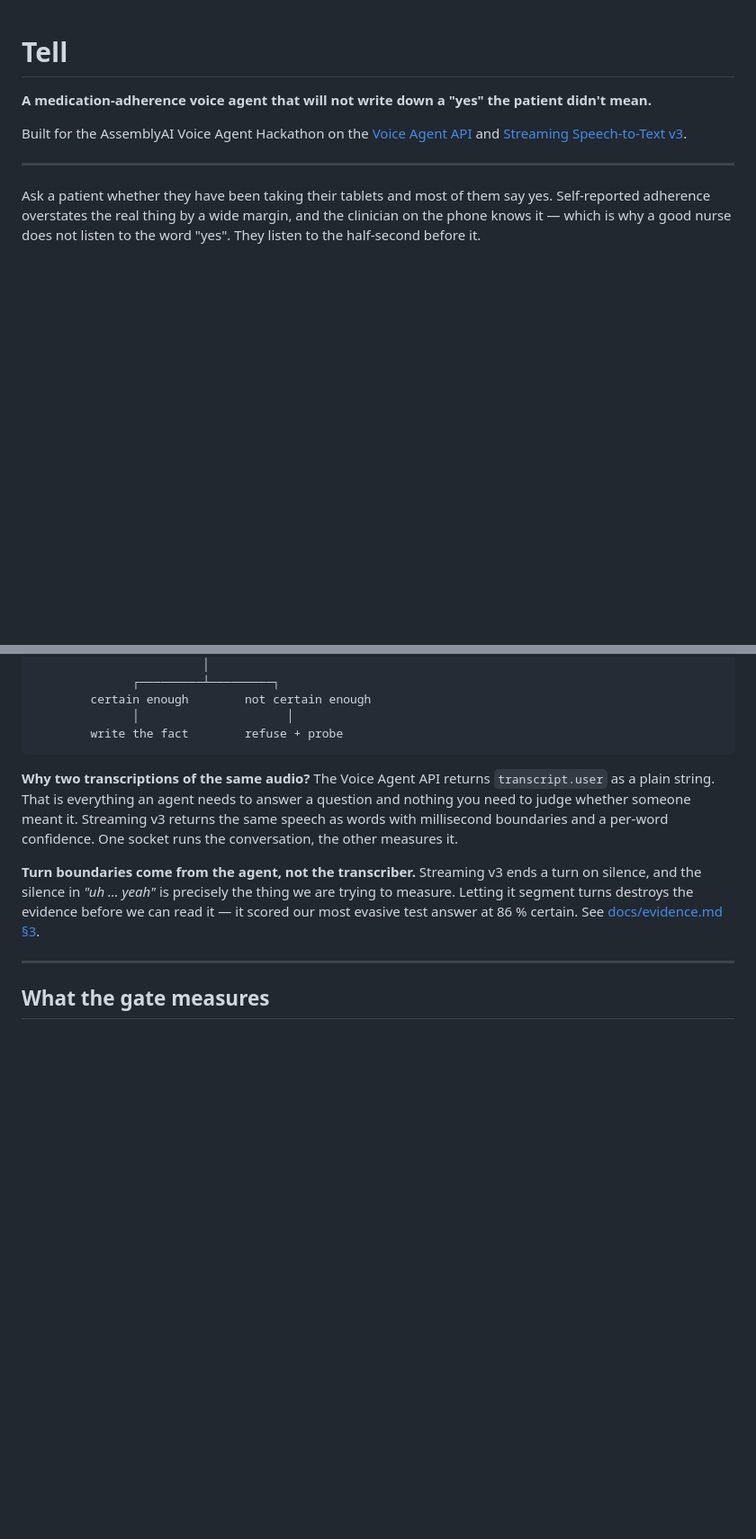
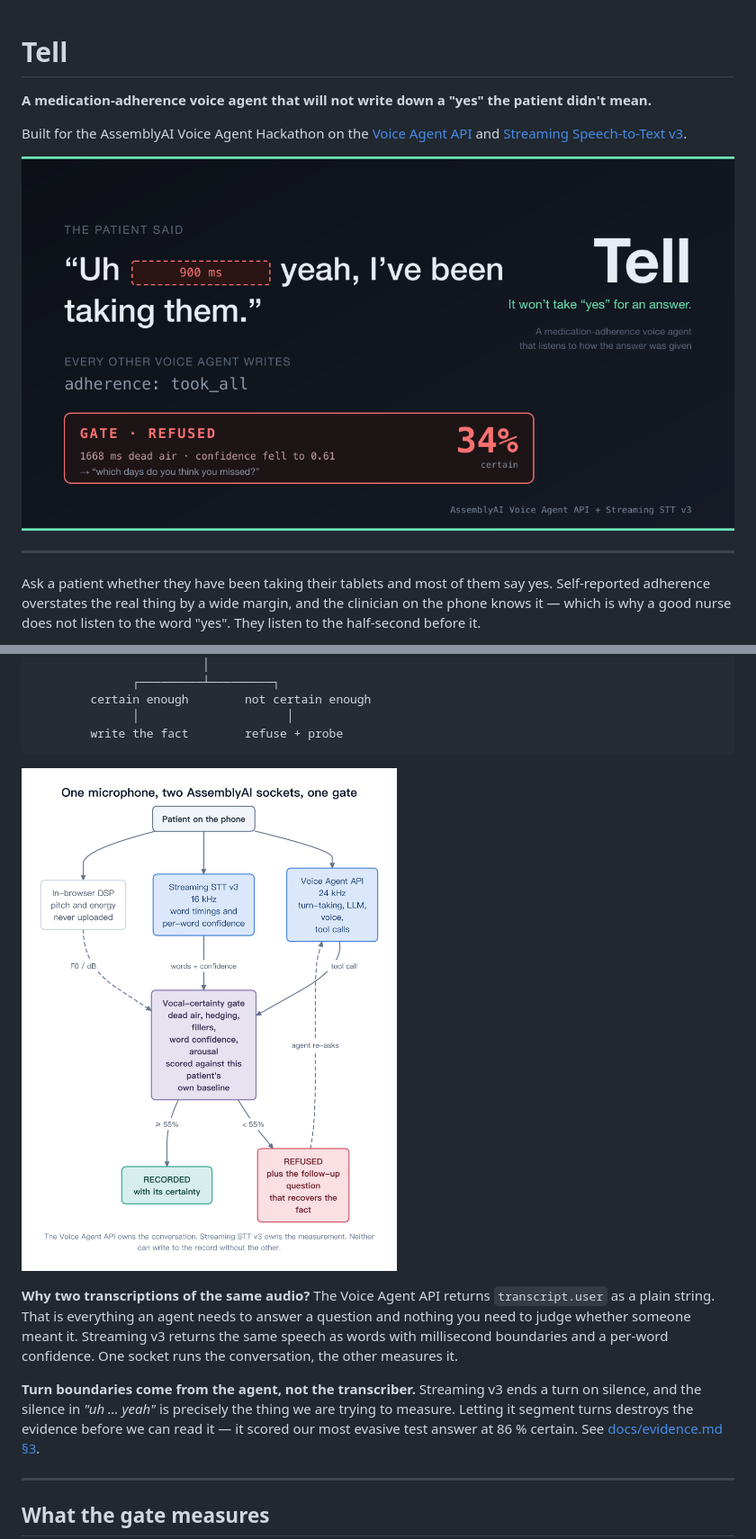
Before and after one commit to qiqiiiii77/tell, a Markdown page: README.md, 2 parts joined by grey strips. Shown at 90% size. GitHub-like rendering; pictures changed too: docs/architecture.png (added), docs/cover.png (added); blank space fills up the shorter version.

Commit message:
Add architecture diagram and cover image

````diff
--- a/README.md
+++ b/README.md
@@ -5,6 +5,8 @@
 Built for the AssemblyAI Voice Agent Hackathon on the
 [Voice Agent API](https://www.assemblyai.com/docs/voice-agents/voice-agent-api)
 and [Streaming Speech-to-Text v3](https://www.assemblyai.com/docs/streaming).
+
+![Tell](docs/cover.png)
 
 ---
 
@@ -90,6 +92,8 @@ both a conversation and a measurement.
               │                     │
         write the fact        refuse + probe
 ```
+
+![Architecture](docs/architecture.png)
 
 **Why two transcriptions of the same audio?** The Voice Agent API returns
 `transcript.user` as a plain string. That is everything an agent needs to answer
````
Also changed, not shown: 2 other files.
